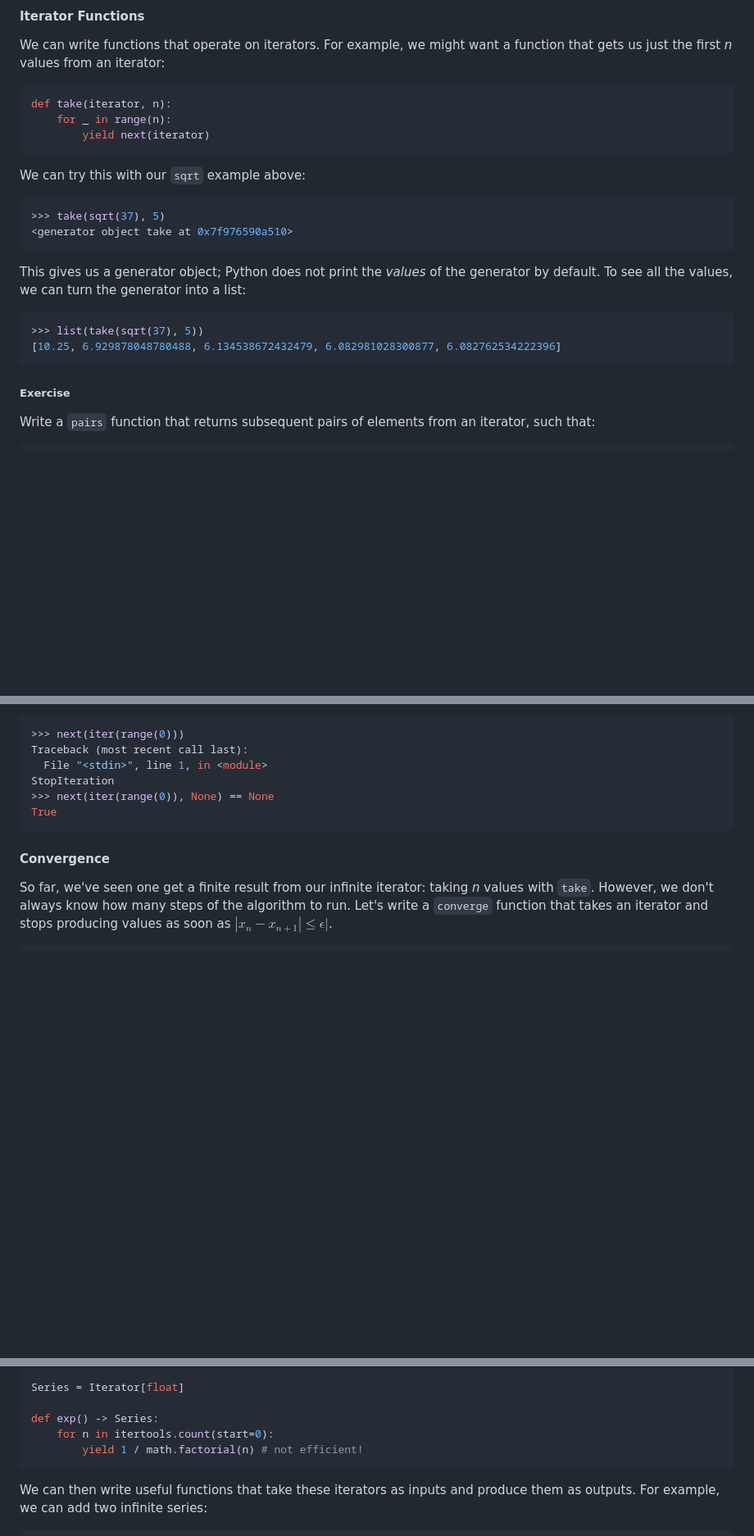
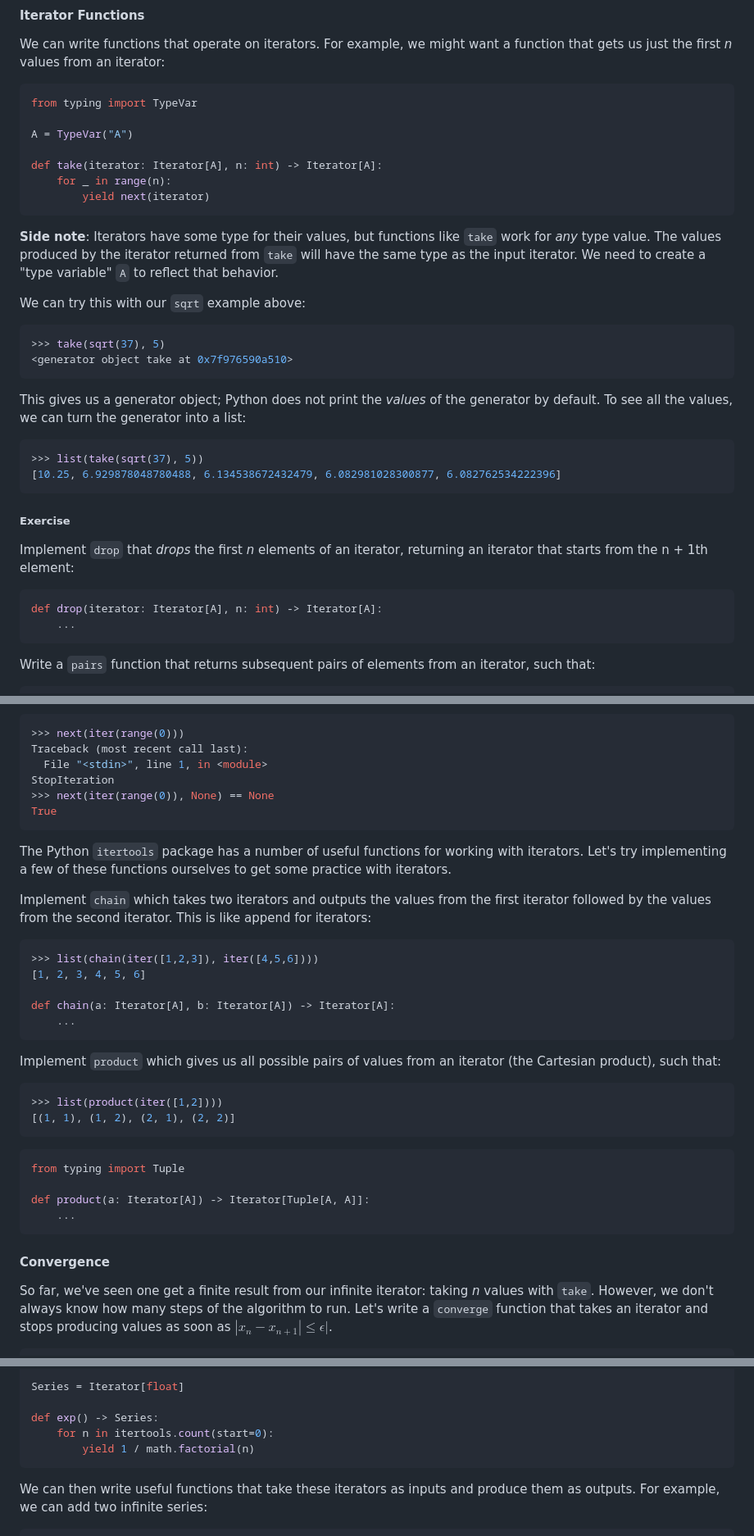
Before and after one commit to TikhonJelvis/RL-book, a Markdown page: misc/python-workshop/day-1.md, 3 parts joined by grey strips. Shown at 82% size. Rendered like a GitHub page; blank space fills up the shorter version.

Commit message:
Added some exercises involving reimplementing itertools functions

````diff
--- a/misc/python-workshop/day-1.md
+++ b/misc/python-workshop/day-1.md
@@ -222,10 +222,16 @@ Ultimately, this code is nice because we can write the iterative part of our alg
 We can write functions that operate on iterators. For example, we might want a function that gets us just the first *n* values from an iterator:
 
 ``` python
-def take(iterator, n):
+from typing import TypeVar
+
+A = TypeVar("A")
+
+def take(iterator: Iterator[A], n: int) -> Iterator[A]:
     for _ in range(n):
         yield next(iterator)
 ```
+
+**Side note**: Iterators have some type for their values, but functions like `take` work for *any* type value. The values produced by the iterator returned from `take` will have the same type as the input iterator. We need to create a "type variable" `A` to reflect that behavior.
 
 We can try this with our `sqrt` example above:
 
@@ -243,6 +249,13 @@ This gives us a generator object; Python does not print the *values* of the gene
 ```
 
 ##### Exercise
+
+Implement `drop` that *drops* the first *n* elements of an iterator, returning an iterator that starts from the n + 1th element:
+
+``` python
+def drop(iterator: Iterator[A], n: int) -> Iterator[A]:
+    ...
+```
 
 Write a `pairs` function that returns subsequent pairs of elements from an iterator, such that:
 
@@ -262,6 +275,32 @@ Traceback (most recent call last):
 StopIteration
 >>> next(iter(range(0)), None) == None
 True
+```
+
+The Python `itertools` package has a number of useful functions for working with iterators. Let's try implementing a few of these functions ourselves to get some practice with iterators.
+
+Implement `chain` which takes two iterators and outputs the values from the first iterator followed by the values from the second iterator. This is like append for iterators:
+
+``` python
+>>> list(chain(iter([1,2,3]), iter([4,5,6])))
+[1, 2, 3, 4, 5, 6]
+
+def chain(a: Iterator[A], b: Iterator[A]) -> Iterator[A]:
+    ...
+```
+
+Implement `product` which gives us all possible pairs of values from an iterator (the Cartesian product), such that:
+
+``` python
+>>> list(product(iter([1,2])))
+[(1, 1), (1, 2), (2, 1), (2, 2)]
+```
+
+``` python
+from typing import Tuple
+
+def product(a: Iterator[A]) -> Iterator[Tuple[A, A]]:
+    ...
 ```
 
 #### Convergence
@@ -308,7 +347,7 @@ Series = Iterator[float]
 
 def exp() -> Series:
     for n in itertools.count(start=0):
-        yield 1 / math.factorial(n) # not efficient!
+        yield 1 / math.factorial(n)
 ```
 
 We can then write useful functions that take these iterators as inputs and produce them as outputs. For example, we can add two infinite series:
````
Also changed, not shown: other parts of misc/python-workshop/day-1.md (+8 -0 lines).
